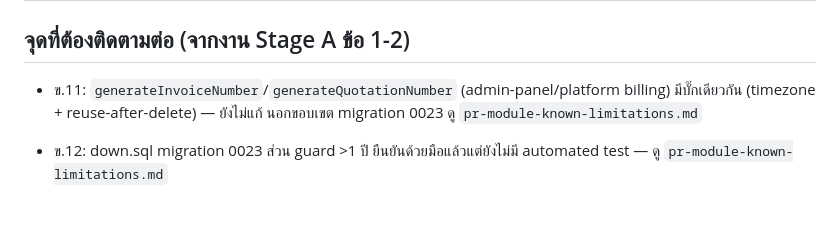
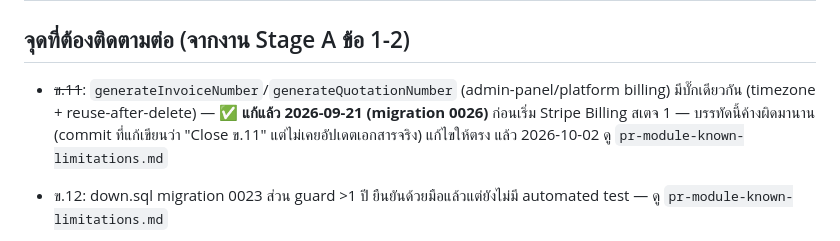
Before and after one commit to ballpopzaza219-dotcom/sales-presentation, a Markdown page: server/docs/blueprint-progress.md, the part around the change. GitHub-like rendering; blank space fills up the shorter version.

```diff
--- a/server/docs/blueprint-progress.md
+++ b/server/docs/blueprint-progress.md
@@ -111,8 +111,10 @@ sandbox (ดู ข.15 ใน `pr-module-known-limitations.md`) — แก้ด
 
 ## จุดที่ต้องติดตามต่อ (จากงาน Stage A ข้อ 1-2)
 
-- ข.11: `generateInvoiceNumber`/`generateQuotationNumber` (admin-panel/platform billing) มีบั๊กเดียวกัน
-  (timezone + reuse-after-delete) — ยังไม่แก้ นอกขอบเขต migration 0023 ดู `pr-module-known-limitations.md`
+- ~~ข.11~~: `generateInvoiceNumber`/`generateQuotationNumber` (admin-panel/platform billing) มีบั๊กเดียวกัน
+  (timezone + reuse-after-delete) — ✅ **แก้แล้ว 2026-09-21 (migration 0026)** ก่อนเริ่ม Stripe Billing
+  สเตจ 1 — บรรทัดนี้ค้างผิดมานาน (commit ที่แก้เขียนว่า "Close ข.11" แต่ไม่เคยอัปเดตเอกสารจริง) แก้ไขให้ตรง
+  แล้ว 2026-10-02 ดู `pr-module-known-limitations.md`
 - ข.12: down.sql migration 0023 ส่วน guard >1 ปี ยืนยันด้วยมือแล้วแต่ยังไม่มี automated test — ดู
   `pr-module-known-limitations.md`
 - ข.13: down.sql migration 0024 guard แยกข้อมูล backfill เป็น heuristic (`code NOT LIKE 'DEPT-%'`) — ดู
```
Also changed, not shown: server/docs/pr-module-known-limitations.md (+36 -29 lines).
